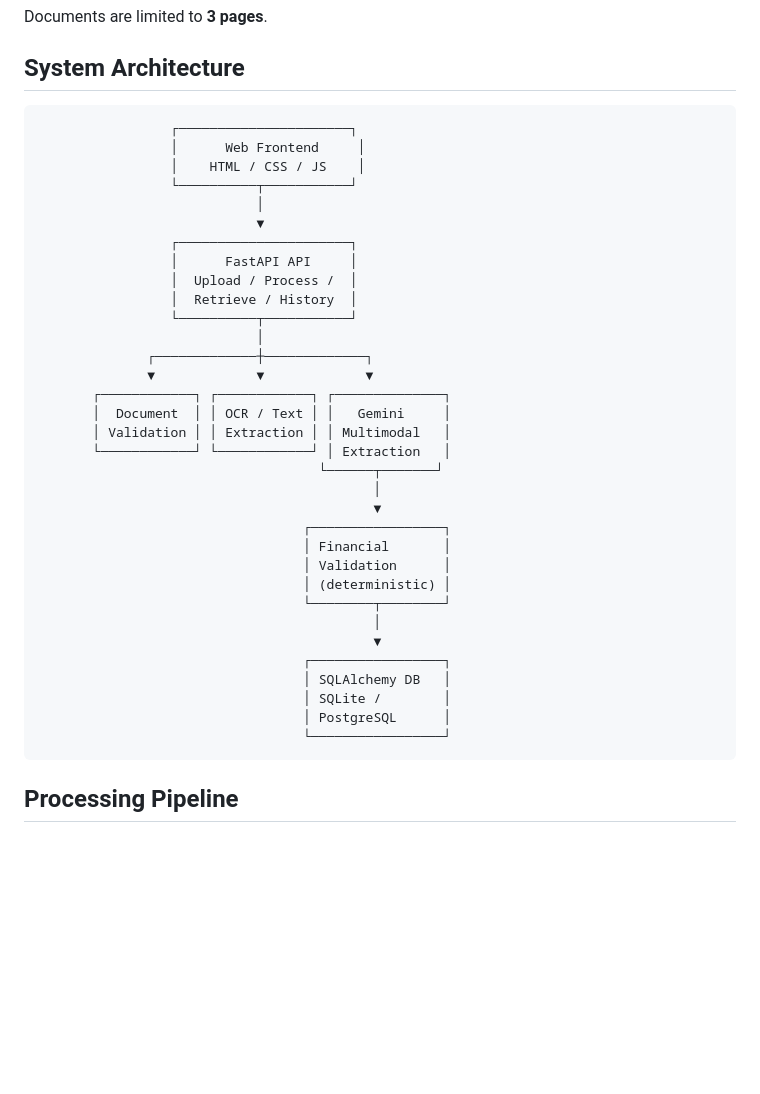
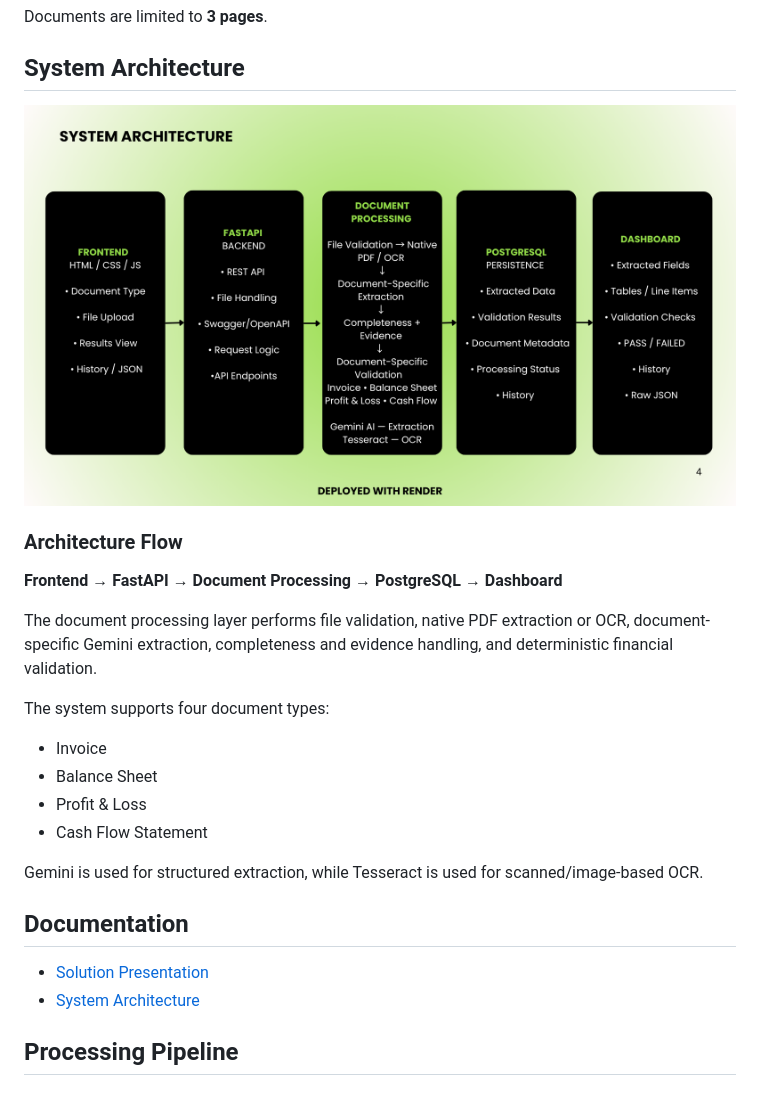
Before and after one commit to c639-afk/document-intelligence, a Markdown page: README.md, the part around the change printed below. GitHub-like rendering; pictures changed too: docs/architecture.png; blank space fills up the shorter version.

Commit message:
Finalize README and submission documentation

````diff
--- a/README.md
+++ b/README.md
@@ -33,41 +33,26 @@ Documents are limited to **3 pages**.
 
 ## System Architecture
 
-```text
-                 ┌──────────────────────┐
-                 │      Web Frontend     │
-                 │    HTML / CSS / JS    │
-                 └──────────┬───────────┘
-                            │
-                            ▼
-                 ┌──────────────────────┐
-                 │      FastAPI API     │
-                 │  Upload / Process /  │
-                 │  Retrieve / History  │
-                 └──────────┬───────────┘
-                            │
-              ┌─────────────┼─────────────┐
-              ▼             ▼             ▼
-       ┌────────────┐ ┌────────────┐ ┌──────────────┐
-       │  Document  │ │ OCR / Text │ │   Gemini     │
-       │ Validation │ │ Extraction │ │ Multimodal   │
-       └────────────┘ └────────────┘ │ Extraction   │
-                                    └──────┬───────┘
-                                           │
-                                           ▼
-                                  ┌─────────────────┐
-                                  │ Financial       │
-                                  │ Validation      │
-                                  │ (deterministic) │
-                                  └────────┬────────┘
-                                           │
-                                           ▼
-                                  ┌─────────────────┐
-                                  │ SQLAlchemy DB   │
-                                  │ SQLite /        │
-                                  │ PostgreSQL      │
-                                  └─────────────────┘
-```
+![System Architecture](docs/architecture.png)
+
+### Architecture Flow
+
+**Frontend → FastAPI → Document Processing → PostgreSQL → Dashboard**
+
+The document processing layer performs file validation, native PDF extraction or OCR, document-specific Gemini extraction, completeness and evidence handling, and deterministic financial validation.
+
+The system supports four document types:
+- Invoice
+- Balance Sheet
+- Profit & Loss
+- Cash Flow Statement
+
+Gemini is used for structured extraction, while Tesseract is used for scanned/image-based OCR.
+
+## Documentation
+
+- [Solution Presentation](docs/solution_presentation.pdf)
+- [System Architecture](docs/architecture.png)
 
 ## Processing Pipeline
 
````
Also changed, not shown: other parts of README.md (+26 -0 lines), 2 other files.
